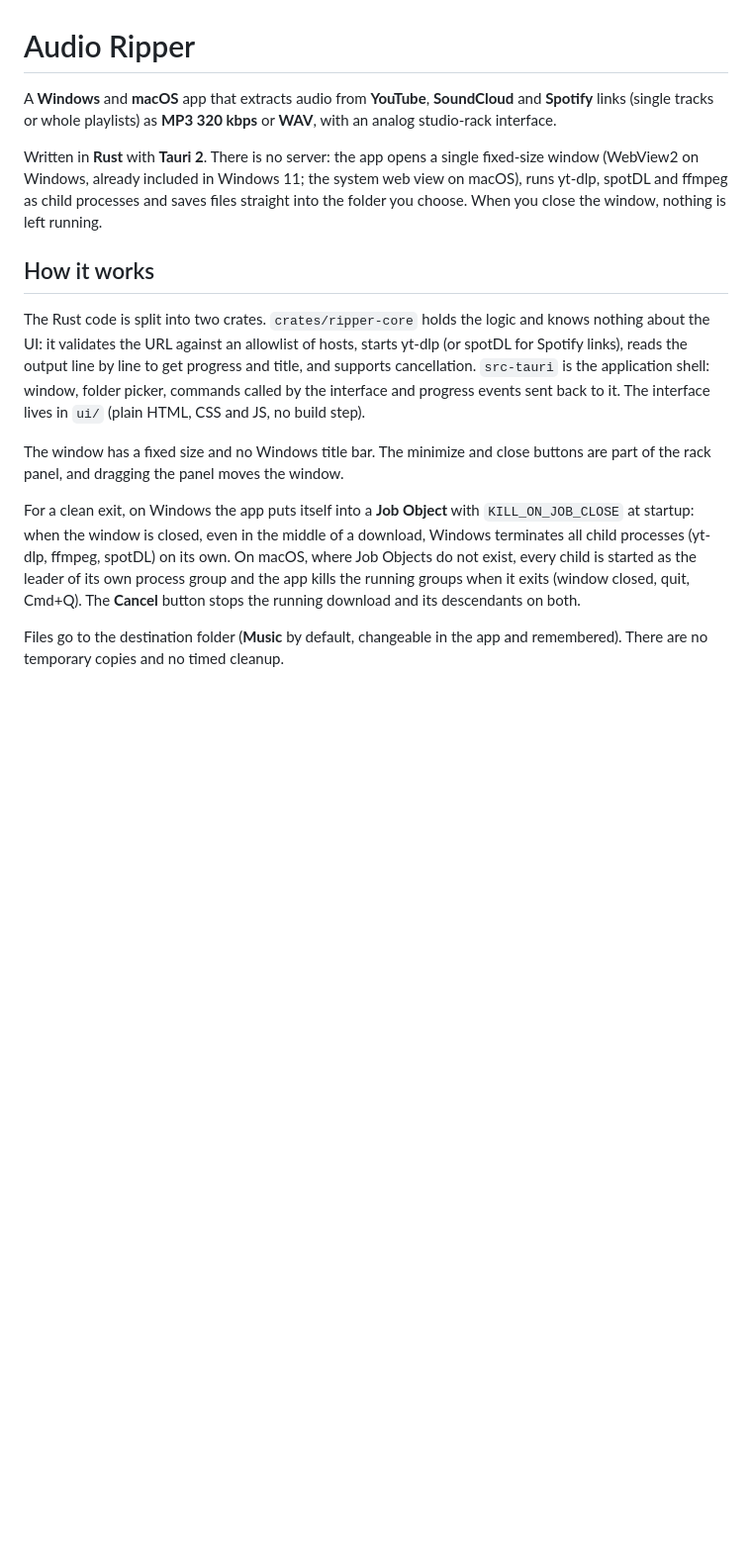
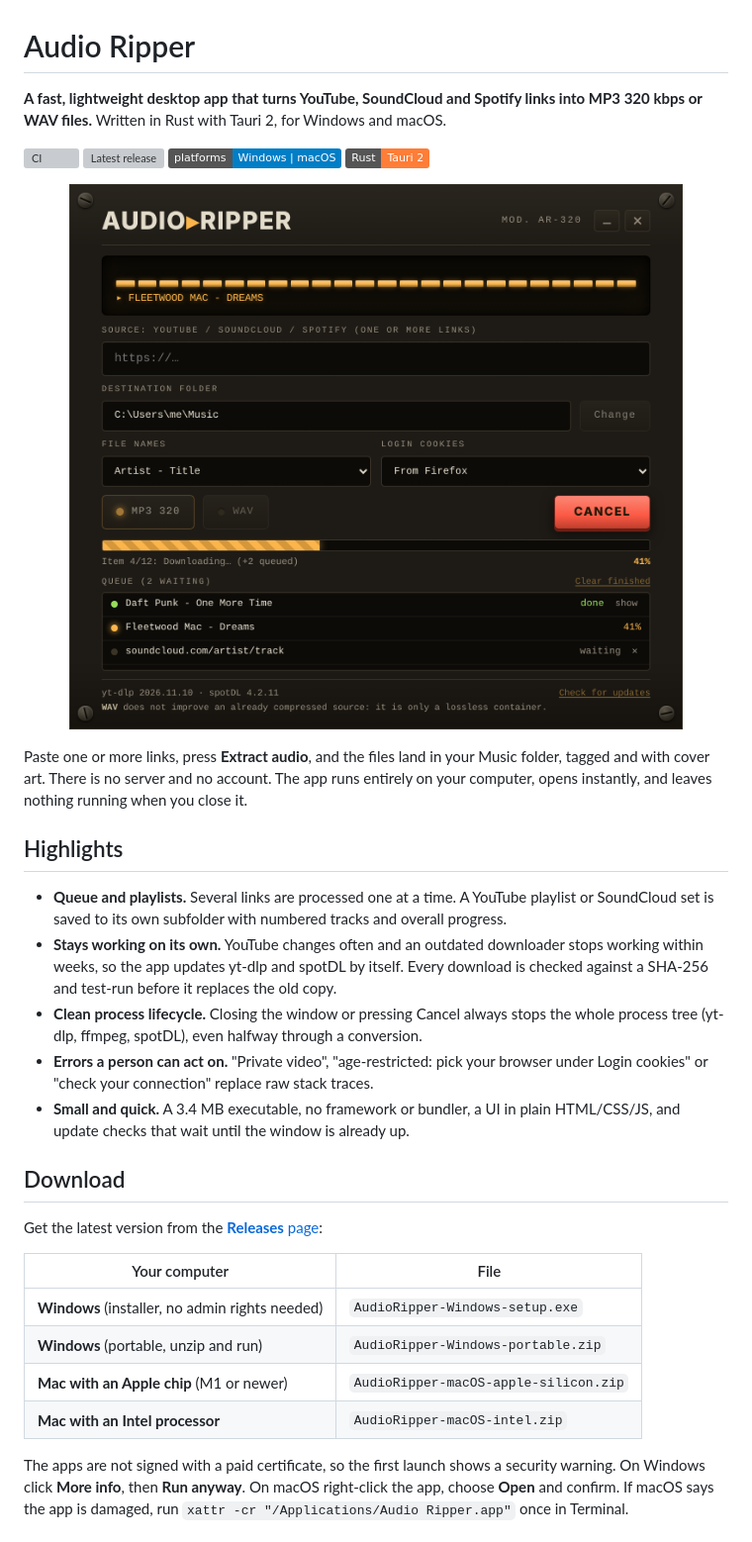
Before and after one commit to DetectiveOwl/audio-ripper, a Markdown page: README.md, the part around one of its changes. Shown at 99% size. GitHub-like rendering; pictures changed too: docs/screenshot.png (added); badges without logos; blank space fills up the shorter version; grey boxes are pictures that could not be loaded.

```diff
--- a/README.md
+++ b/README.md
@@ -1,33 +1,48 @@
 # Audio Ripper
 
-A **Windows** and **macOS** app that extracts audio from **YouTube**, **SoundCloud** and **Spotify**
-links (single tracks or whole playlists) as **MP3 320 kbps** or **WAV**, with an analog
-studio-rack interface.
+**A fast, lightweight desktop app that turns YouTube, SoundCloud and Spotify links into
+MP3 320 kbps or WAV files.** Written in Rust with Tauri 2, for Windows and macOS.
 
-Written in **Rust** with **Tauri 2**. There is no server: the app opens a single
-fixed-size window (WebView2 on Windows, already included in Windows 11; the system
-web view on macOS), runs yt-dlp, spotDL and
-ffmpeg as child processes and saves files straight into the folder you choose. When you
-close the window, nothing is left running.
+[![CI](https://github.com/DetectiveOwl/audio-ripper/actions/workflows/ci.yml/badge.svg)](https://github.com/DetectiveOwl/audio-ripper/actions/workflows/ci.yml)
+[![Latest release](https://img.shields.io/github/v/release/DetectiveOwl/audio-ripper)](https://github.com/DetectiveOwl/audio-ripper/releases/latest)
+![Platforms](https://img.shields.io/badge/platforms-Windows%20%7C%20macOS-informational)
+![Rust](https://img.shields.io/badge/Rust-Tauri%202-orange)
 
-## How it works
+<p align="center">
+  <img src="docs/screenshot.png" alt="Audio Ripper: a studio-rack style window with a link field, a download queue and a progress bar" width="620">
+</p>
 
-The Rust code is split into two crates. `crates/ripper-core` holds the logic and knows
-nothing about the UI: it validates the URL against an allowlist of hosts, starts yt-dlp
-(or spotDL for Spotify links), reads the output line by line to get progress and title,
-and supports cancellation. `src-tauri` is the application shell: window, folder picker,
-commands called by the interface and progress events sent back to it. The interface lives
-in `ui/` (plain HTML, CSS and JS, no build step).
+Paste one or more links, press **Extract audio**, and the files land in your Music folder,
+tagged and with cover art. There is no server and no account. The app runs entirely on
+your computer, opens instantly, and leaves nothing running when you close it.
 
-The window has a fixed size and no Windows title bar. The minimize and close buttons are
-part of the rack panel, and dragging the panel moves the window.
+## Highlights
 
-For a clean exit, on Windows the app puts itself into a **Job Object** with
-`KILL_ON_JOB_CLOSE` at startup: when the window is closed, even in the middle of a
-download, Windows terminates all child processes (yt-dlp, ffmpeg, spotDL) on its own. On
-macOS, where Job Objects do not exist, every child is started as the leader of its own
-process group and the app kills the running groups when it exits (window closed, quit,
-Cmd+Q). The **Cancel** button stops the running download and its descendants on both.
+- **Queue and playlists.** Several links are processed one at a time. A YouTube playlist or
+  SoundCloud set is saved to its own subfolder with numbered tracks and overall progress.
+- **Stays working on its own.** YouTube changes often and an outdated downloader stops
+  working within weeks, so the app updates yt-dlp and spotDL by itself. Every download is
+  checked against a SHA-256 and test-run before it replaces the old copy.
+- **Clean process lifecycle.** Closing the window or pressing Cancel always stops the whole
+  process tree (yt-dlp, ffmpeg, spotDL), even halfway through a conversion.
+- **Errors a person can act on.** "Private video", "age-restricted: pick your browser under
+  Login cookies" or "check your connection" replace raw stack traces.
+- **Small and quick.** A 3.4 MB executable, no framework or bundler, a UI in plain
+  HTML/CSS/JS, and update checks that wait until the window is already up.
 
-Files go to the destination folder (**Music** by default, changeable in the app and
-remembered). There are no temporary copies and no timed cleanup.
+## Download
+
+Get the latest version from the [**Releases** page](../../releases/latest):
+
+| Your computer | File |
+|---|---|
+| **Windows** (installer, no admin rights needed) | `AudioRipper-Windows-setup.exe` |
+| **Windows** (portable, unzip and run) | `AudioRipper-Windows-portable.zip` |
+| **Mac with an Apple chip** (M1 or newer) | `AudioRipper-macOS-apple-silicon.zip` |
+| **Mac with an Intel processor** | `AudioRipper-macOS-intel.zip` |
+
+The apps are not signed with a paid certificate, so the first launch shows a security
+warning. On Windows click **More info**, then **Run anyway**. On macOS right-click the app,
+choose **Open** and confirm. If macOS says the app is damaged, run
+`xattr -cr "/Applications/Audio Ripper.app"` once in Terminal.
+
```
Also changed, not shown: other parts of README.md (+145 -103 lines).
